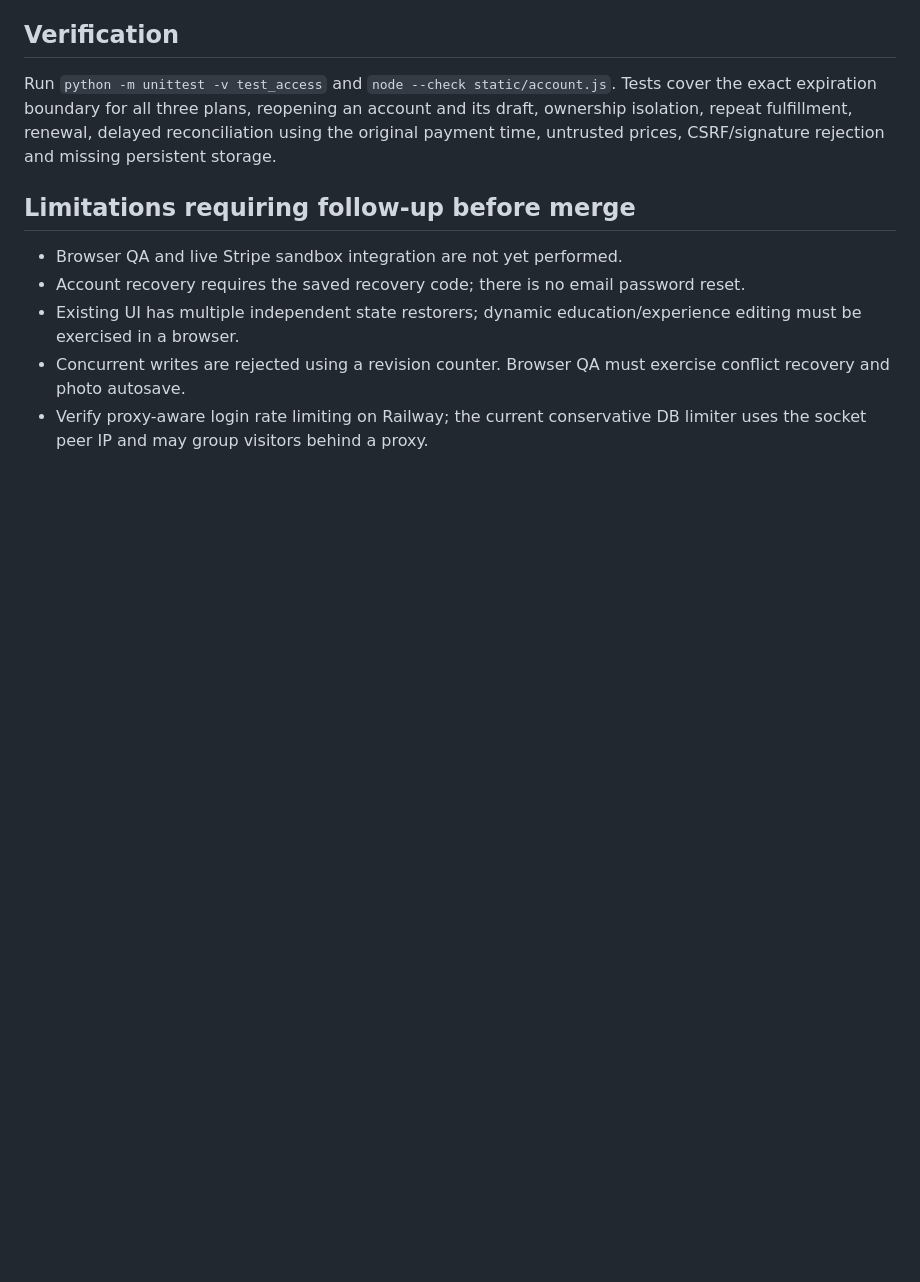
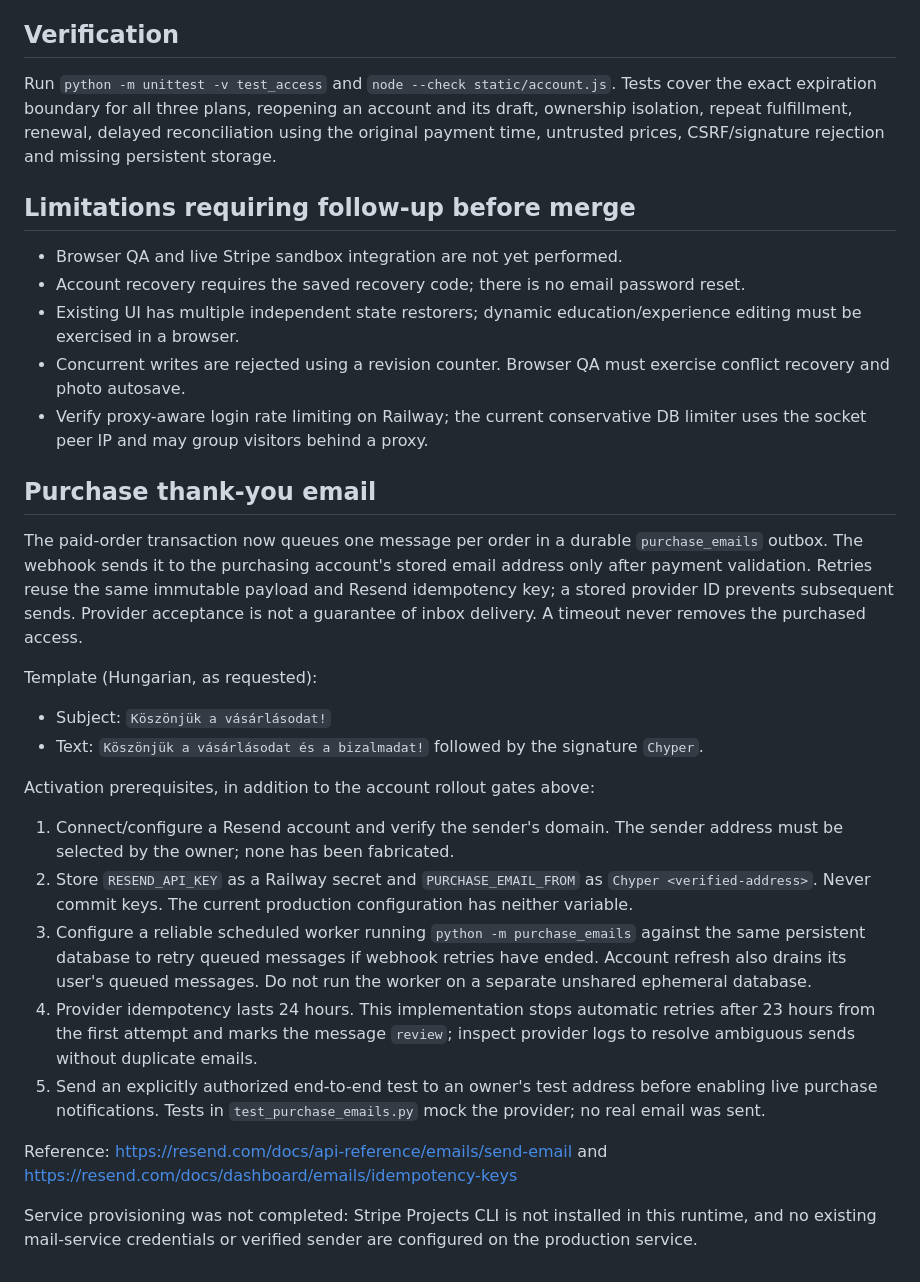
Before and after one commit to tamasitsmor237-sketch/chyper-vitalize, a Markdown page: ACCESS_ROLLOUT.md, the part around the change. Drawn GitHub-style; blank space fills up the shorter version.

Commit message:
Queue purchase thank-you emails with retry and duplicate protection

```diff
--- a/ACCESS_ROLLOUT.md
+++ b/ACCESS_ROLLOUT.md
@@ -35,3 +35,24 @@ Tests cover the exact expiration boundary for all three plans, reopening an acco
 - Existing UI has multiple independent state restorers; dynamic education/experience editing must be exercised in a browser.
 - Concurrent writes are rejected using a revision counter. Browser QA must exercise conflict recovery and photo autosave.
 - Verify proxy-aware login rate limiting on Railway; the current conservative DB limiter uses the socket peer IP and may group visitors behind a proxy.
+
+## Purchase thank-you email
+
+The paid-order transaction now queues one message per order in a durable `purchase_emails` outbox. The webhook sends it to the purchasing account's stored email address only after payment validation. Retries reuse the same immutable payload and Resend idempotency key; a stored provider ID prevents subsequent sends. Provider acceptance is not a guarantee of inbox delivery. A timeout never removes the purchased access.
+
+Template (Hungarian, as requested):
+
+- Subject: `Köszönjük a vásárlásodat!`
+- Text: `Köszönjük a vásárlásodat és a bizalmadat!` followed by the signature `Chyper`.
+
+Activation prerequisites, in addition to the account rollout gates above:
+
+1. Connect/configure a Resend account and verify the sender's domain. The sender address must be selected by the owner; none has been fabricated.
+2. Store `RESEND_API_KEY` as a Railway secret and `PURCHASE_EMAIL_FROM` as `Chyper <verified-address>`. Never commit keys. The current production configuration has neither variable.
+3. Configure a reliable scheduled worker running `python -m purchase_emails` against the same persistent database to retry queued messages if webhook retries have ended. Account refresh also drains its user's queued messages. Do not run the worker on a separate unshared ephemeral database.
+4. Provider idempotency lasts 24 hours. This implementation stops automatic retries after 23 hours from the first attempt and marks the message `review`; inspect provider logs to resolve ambiguous sends without duplicate emails.
+5. Send an explicitly authorized end-to-end test to an owner's test address before enabling live purchase notifications. Tests in `test_purchase_emails.py` mock the provider; no real email was sent.
+
+Reference: https://resend.com/docs/api-reference/emails/send-email and https://resend.com/docs/dashboard/emails/idempotency-keys
+
+Service provisioning was not completed: Stripe Projects CLI is not installed in this runtime, and no existing mail-service credentials or verified sender are configured on the production service.
```
